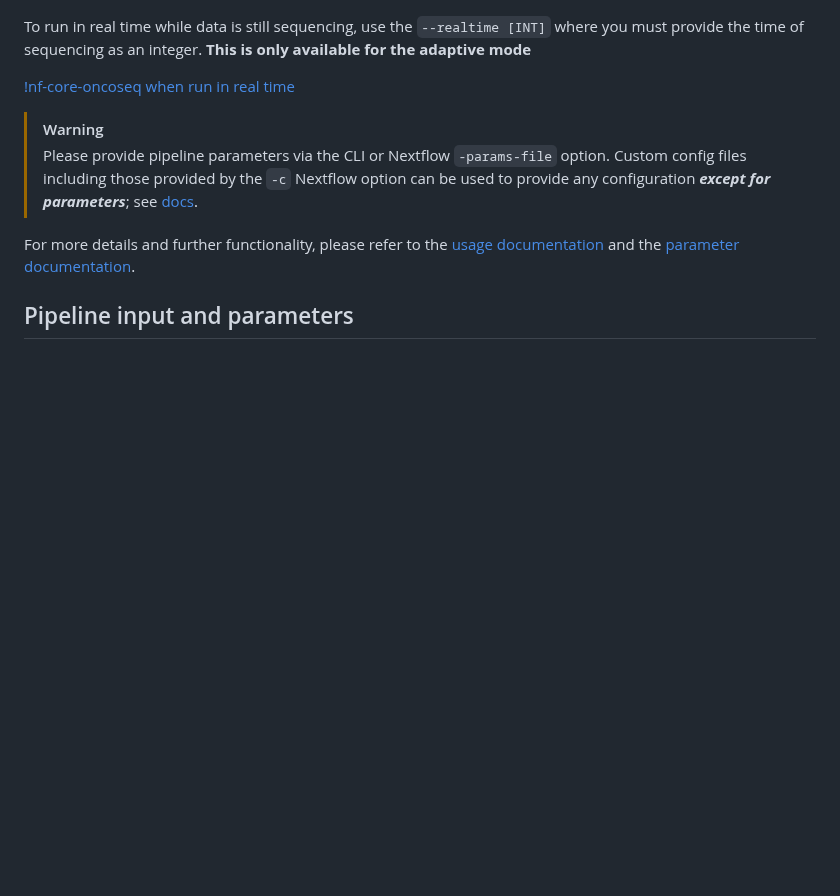
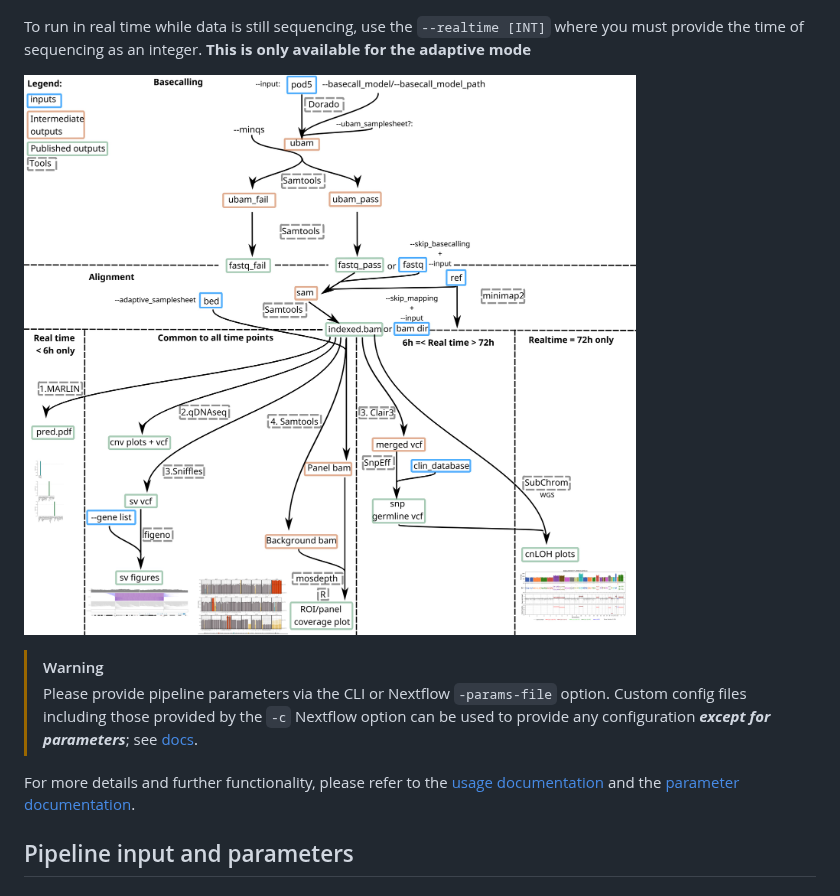
Before and after one commit to chusj-pigu/nf-core-oncoseq, a Markdown page: README.md, the part around one of its changes. GitHub-like rendering; blank space fills up the shorter version.

Commit message:
Corrected wf schema imbedding

```diff
--- a/README.md
+++ b/README.md
@@ -117,7 +117,7 @@ The parameter `--clin_database` indicates the path to the ClinVar database that
 
 To run in real time while data is still sequencing, use the `--realtime [INT]` where you must provide the time of sequencing as an integer. **This is only available for the adaptive mode**
 
-[!nf-core-oncoseq when run in real time](assets/nf-core-oncoseq_schema_realtime.jpg)
+![nf-core-oncoseq when run in real time](assets/nf-core-oncoseq_schema_realtime.jpg)
 
 > [!WARNING]
 > Please provide pipeline parameters via the CLI or Nextflow `-params-file` option. Custom config files including those provided by the `-c` Nextflow option can be used to provide any configuration _**except for parameters**_; see [docs](https://nf-co.re/docs/usage/getting_started/configuration#custom-configuration-files).
```
Also changed, not shown: other parts of README.md (+1 -1 lines).
